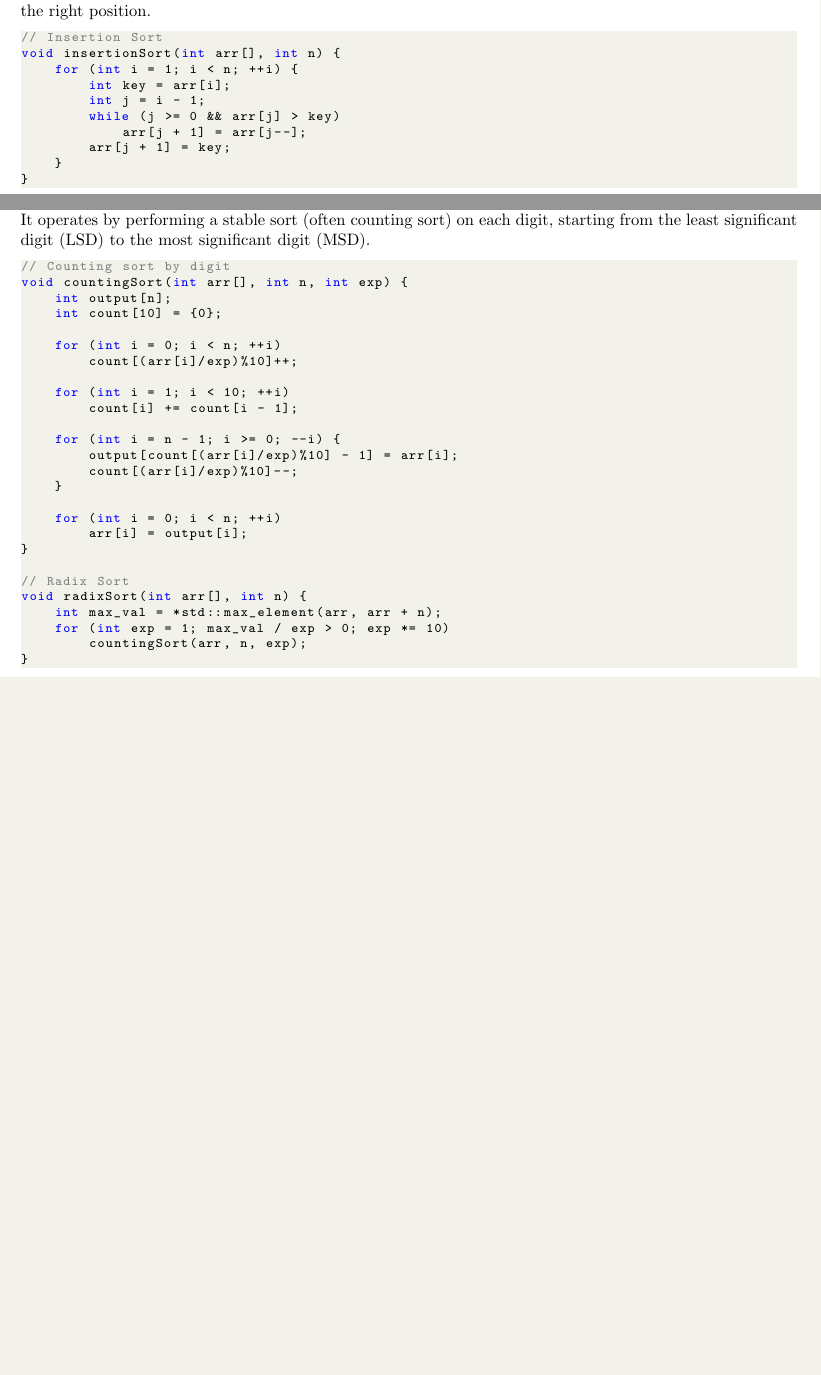
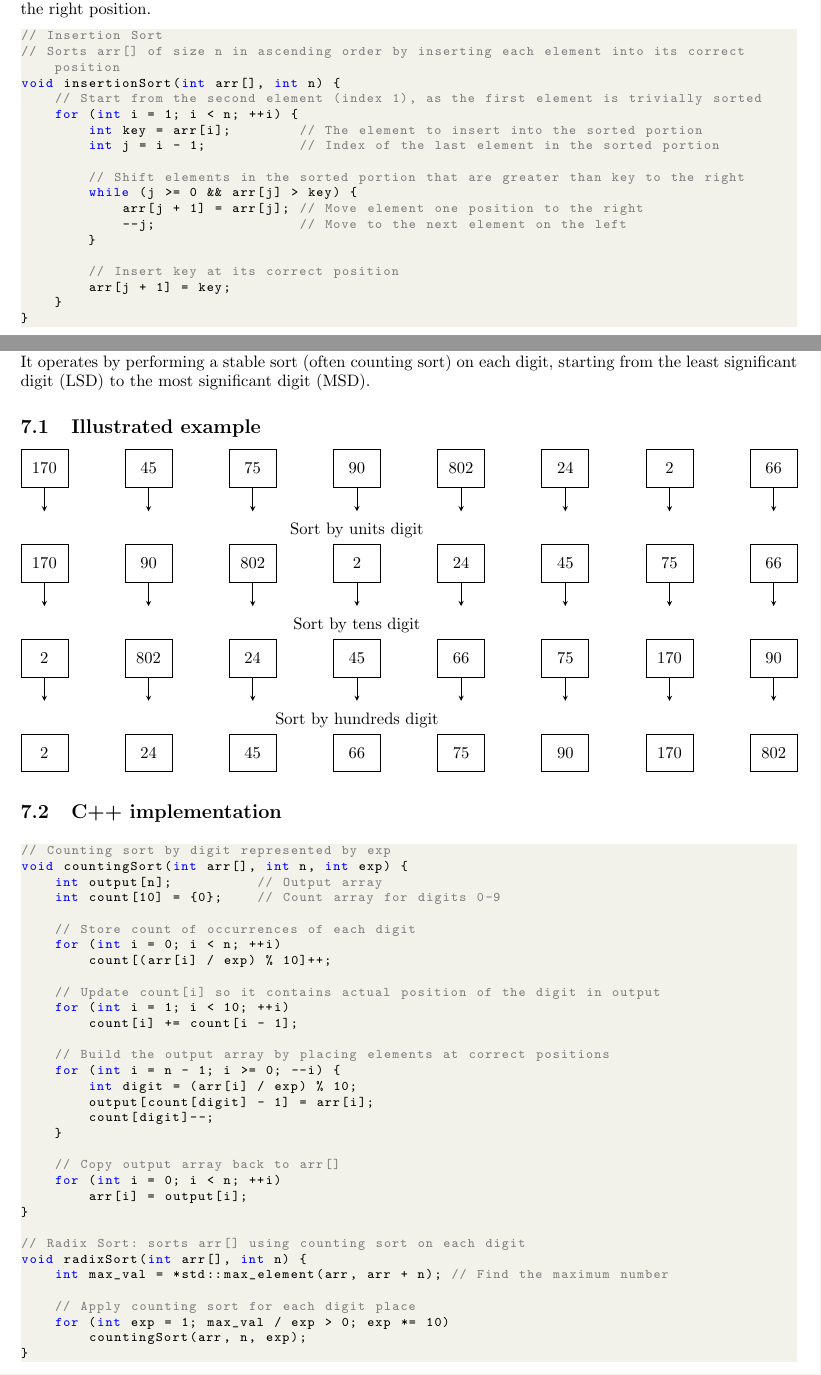
Before and after one commit to ai-syslab/DSAlgo-notes, a LaTeX document (9-sorting.tex): two parts of pages 1 and 4 of 4 before the commit and two parts of pages 1 and 5 of 6 after it, joined at a grey line, cut so that both start at the same text, the shorter picture padded with empty space. Compiled offline with pdfLaTeX.

Commit message:
updates notes

```diff
--- a/9-sorting.tex
+++ b/9-sorting.tex
@@ -67,12 +67,20 @@ Insertion Sort builds the sorted array one item at a time by comparing and inser
 
 \begin{lstlisting}[style=cppstyle]
 // Insertion Sort
+// Sorts arr[] of size n in ascending order by inserting each element into its correct position
 void insertionSort(int arr[], int n) {
+    // Start from the second element (index 1), as the first element is trivially sorted
     for (int i = 1; i < n; ++i) {
-        int key = arr[i];
-        int j = i - 1;
-        while (j >= 0 && arr[j] > key)
-            arr[j + 1] = arr[j--];
+        int key = arr[i];        // The element to insert into the sorted portion
+        int j = i - 1;           // Index of the last element in the sorted portion
+
+        // Shift elements in the sorted portion that are greater than key to the right
+        while (j >= 0 && arr[j] > key) {
+            arr[j + 1] = arr[j]; // Move element one position to the right
+            --j;                 // Move to the next element on the left
+        }
+
+        // Insert key at its correct position
         arr[j + 1] = key;
     }
 }
@@ -254,34 +300,121 @@ Since, heap operations are $O(log n)$, the time complexity is $O(n log n)$. The
 \section{Radix Sort}
 Radix Sort is a non-comparison-based sorting algorithm that sorts \textbf{integers} by processing individual digits. It operates by performing a stable sort (often counting sort) on each digit, starting from the least significant digit (LSD) to the most significant digit (MSD).
 
+\subsection{Illustrated example}
+
+\begin{tikzpicture}[>=stealth, node distance=1.2cm, every node/.style={draw, rectangle, minimum width=1cm, minimum height=0.8cm}]
+    % Original array
+    \node (n1) {170};
+    \node[right=of n1] (n2) {45};
+    \node[right=of n2] (n3) {75};
+    \node[right=of n3] (n4) {90};
+    \node[right=of n4] (n5) {802};
+    \node[right=of n5] (n6) {24};
+    \node[right=of n6] (n7) {2};
+    \node[right=of n7] (n8) {66};
+
+    % Arrow down to units sort
+    \node[below=0.5cm of n4, draw=none] (lbl1) {Sort by units digit};
+    \draw[->] (n1.south) -- +(0,-0.5);
+    \draw[->] (n2.south) -- +(0,-0.5);
+    \draw[->] (n3.south) -- +(0,-0.5);
+    \draw[->] (n4.south) -- +(0,-0.5);
+    \draw[->] (n5.south) -- +(0,-0.5);
+    \draw[->] (n6.south) -- +(0,-0.5);
+    \draw[->] (n7.south) -- +(0,-0.5);
+    \draw[->] (n8.south) -- +(0,-0.5);
+
+    % Sorted by units
+    \node[below=1.2cm of n1] (u1) {170};
+    \node[right=of u1] (u2) {90};
+    \node[right=of u2] (u3) {802};
+    \node[right=of u3] (u4) {2};
+    \node[right=of u4] (u5) {24};
+    \node[right=of u5] (u6) {45};
+    \node[right=of u6] (u7) {75};
+    \node[right=of u7] (u8) {66};
+
+    % Arrow down to tens sort
+    \node[below=0.5cm of u4, draw=none] (lbl2) {Sort by tens digit};
+    \draw[->] (u1.south) -- +(0,-0.5);
+    \draw[->] (u2.south) -- +(0,-0.5);
+    \draw[->] (u3.south) -- +(0,-0.5);
+    \draw[->] (u4.south) -- +(0,-0.5);
+    \draw[->] (u5.south) -- +(0,-0.5);
+    \draw[->] (u6.south) -- +(0,-0.5);
+    \draw[->] (u7.south) -- +(0,-0.5);
+    \draw[->] (u8.south) -- +(0,-0.5);
+
+    % Sorted by tens
+    \node[below=1.2cm of u1] (t1) {2};
+    \node[right=of t1] (t2) {802};
+    \node[right=of t2] (t3) {24};
+    \node[right=of t3] (t4) {45};
+    \node[right=of t4] (t5) {66};
+    \node[right=of t5] (t6) {75};
+    \node[right=of t6] (t7) {170};
+    \node[right=of t7] (t8) {90};
+
+    % Arrow down to hundreds sort
+    \node[below=0.5cm of t4, draw=none] (lbl3) {Sort by hundreds digit};
+    \draw[->] (t1.south) -- +(0,-0.5);
+    \draw[->] (t2.south) -- +(0,-0.5);
+    \draw[->] (t3.south) -- +(0,-0.5);
+    \draw[->] (t4.south) -- +(0,-0.5);
+    \draw[->] (t5.south) -- +(0,-0.5);
+    \draw[->] (t6.south) -- +(0,-0.5);
+    \draw[->] (t7.south) -- +(0,-0.5);
+    \draw[->] (t8.south) -- +(0,-0.5);
+
+    % Sorted by hundreds
+    \node[below=1.2cm of t1] (h1) {2};
+    \node[right=of h1] (h2) {24};
+    \node[right=of h2] (h3) {45};
+    \node[right=of h3] (h4) {66};
+    \node[right=of h4] (h5) {75};
+    \node[right=of h5] (h6) {90};
+    \node[right=of h6] (h7) {170};
+    \node[right=of h7] (h8) {802};
+\end{tikzpicture}
+
+\subsection{C++ implementation}
+
 \begin{lstlisting}[style=cppstyle]
-// Counting sort by digit
+// Counting sort by digit represented by exp
 void countingSort(int arr[], int n, int exp) {
-    int output[n];
-    int count[10] = {0};
+    int output[n];          // Output array
+    int count[10] = {0};    // Count array for digits 0-9
 
+    // Store count of occurrences of each digit
     for (int i = 0; i < n; ++i)
-        count[(arr[i]/exp)%10]++;
+        count[(arr[i] / exp) % 10]++;
 
+    // Update count[i] so it contains actual position of the digit in output
     for (int i = 1; i < 10; ++i)
         count[i] += count[i - 1];
 
+    // Build the output array by placing elements at correct positions
     for (int i = n - 1; i >= 0; --i) {
-        output[count[(arr[i]/exp)%10] - 1] = arr[i];
-        count[(arr[i]/exp)%10]--;
+        int digit = (arr[i] / exp) % 10;
+        output[count[digit] - 1] = arr[i];
+        count[digit]--;
     }
 
+    // Copy output array back to arr[]
     for (int i = 0; i < n; ++i)
         arr[i] = output[i];
 }
 
-// Radix Sort
+// Radix Sort: sorts arr[] using counting sort on each digit
 void radixSort(int arr[], int n) {
-    int max_val = *std::max_element(arr, arr + n);
+    int max_val = *std::max_element(arr, arr + n); // Find the maximum number
+
+    // Apply counting sort for each digit place
     for (int exp = 1; max_val / exp > 0; exp *= 10)
         countingSort(arr, n, exp);
 }
 \end{lstlisting}
+
 
 
  Time Complexity: $O(d \cdot n)$ — linear with respect to input size if $d$ is constant. \\
```
Also changed, not shown: 9-sorting.pdf, 9-sorting.tex (88 more changed lines).
